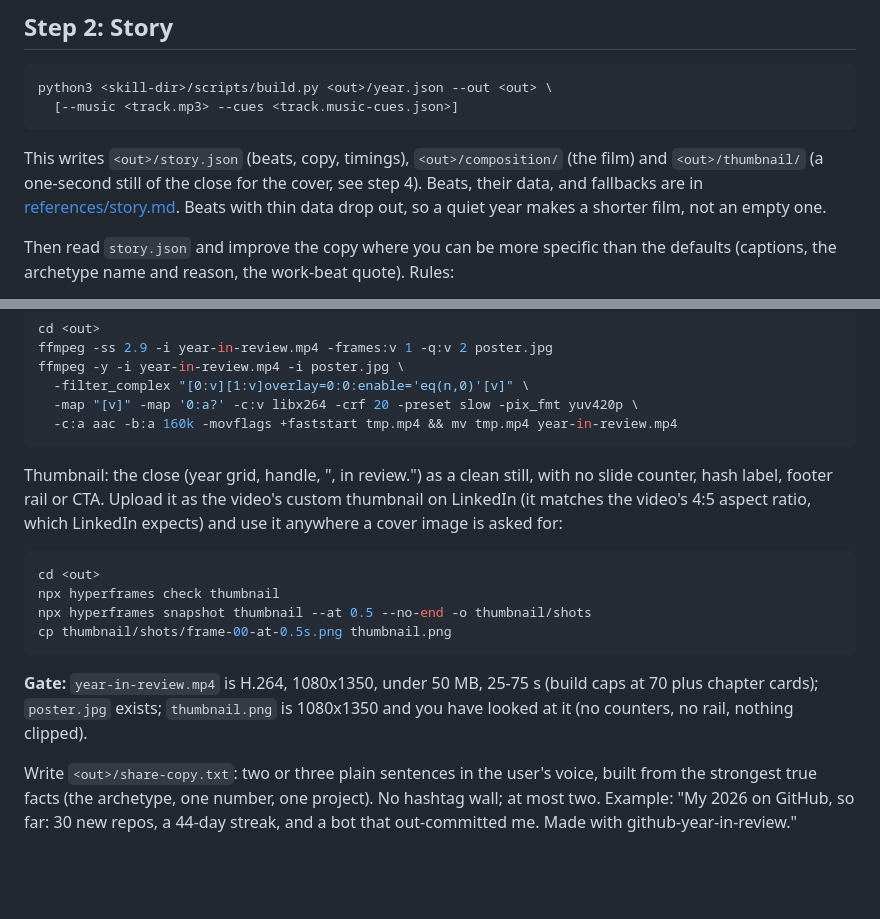
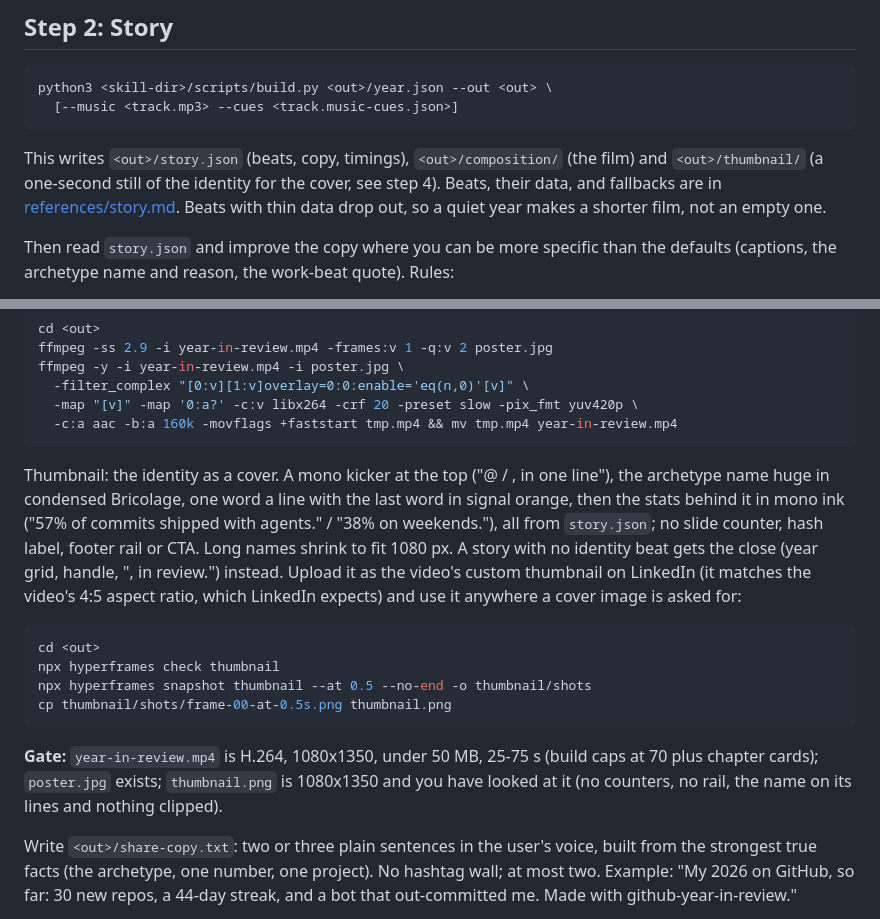
Before and after one commit to byronxlg/github-year-in-review, a Markdown page: skills/github-year-in-review/SKILL.md, 2 parts joined by grey strips. Drawn GitHub-style; blank space fills up the shorter version.

````diff
--- a/skills/github-year-in-review/SKILL.md
+++ b/skills/github-year-in-review/SKILL.md
@@ -67,7 +67,7 @@ python3 <skill-dir>/scripts/build.py <out>/year.json --out <out> \
 ```
 
 This writes `<out>/story.json` (beats, copy, timings), `<out>/composition/` (the film) and
-`<out>/thumbnail/` (a one-second still of the close for the cover, see step 4). Beats, their
+`<out>/thumbnail/` (a one-second still of the identity for the cover, see step 4). Beats, their
 data, and fallbacks are in [references/story.md](references/story.md). Beats with thin data drop
 out, so a quiet year makes a shorter film, not an empty one.
 
@@ -128,8 +128,12 @@ ffmpeg -y -i year-in-review.mp4 -i poster.jpg \
   -c:a aac -b:a 160k -movflags +faststart tmp.mp4 && mv tmp.mp4 year-in-review.mp4
 ```
 
-Thumbnail: the close (year grid, handle, "<year>, in review.") as a clean still, with no slide
-counter, hash label, footer rail or CTA. Upload it as the video's custom thumbnail on LinkedIn
+Thumbnail: the identity as a cover. A mono kicker at the top ("@<user> / <year>, in one line"),
+the archetype name huge in condensed Bricolage, one word a line with the last word in signal
+orange, then the stats behind it in mono ink ("57% of commits shipped with agents." / "38% on
+weekends."), all from `story.json`; no slide counter, hash label, footer rail or CTA. Long names
+shrink to fit 1080 px. A story with no identity beat gets the close (year grid, handle,
+"<year>, in review.") instead. Upload it as the video's custom thumbnail on LinkedIn
 (it matches the video's 4:5 aspect ratio, which LinkedIn expects) and use it anywhere a cover
 image is asked for:
 
@@ -140,7 +144,7 @@ npx hyperframes snapshot thumbnail --at 0.5 --no-end -o thumbnail/shots
 cp thumbnail/shots/frame-00-at-0.5s.png thumbnail.png
 ```
 
-**Gate:** `year-in-review.mp4` is H.264, 1080x1350, under 50 MB, 25-75 s (build caps at 70 plus chapter cards); `poster.jpg` exists; `thumbnail.png` is 1080x1350 and you have looked at it (no counters, no rail, nothing clipped).
+**Gate:** `year-in-review.mp4` is H.264, 1080x1350, under 50 MB, 25-75 s (build caps at 70 plus chapter cards); `poster.jpg` exists; `thumbnail.png` is 1080x1350 and you have looked at it (no counters, no rail, the name on its lines and nothing clipped).
 
 Write `<out>/share-copy.txt`: two or three plain sentences in the user's voice, built from the
 strongest true facts (the archetype, one number, one project). No hashtag wall; at most two.
````
Also changed, not shown: README.md (+2 -2 lines), docs/design.md (+11 -0 lines), examples/byronxlg-2026-thumbnail.png, 3 other files.
